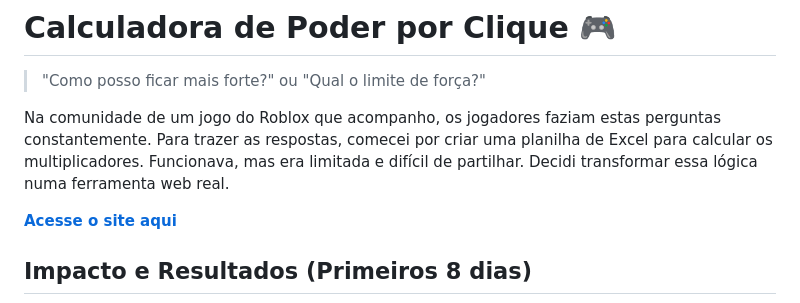
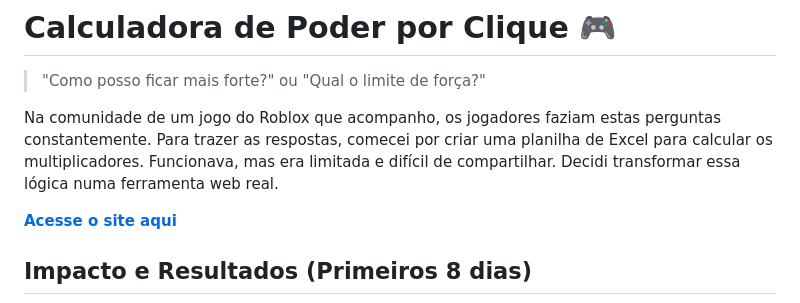
Before and after one commit to guga-prog/Power-Per-Click-Calculator, a Markdown page: README.md, the part around the change. GitHub-like rendering.

```diff
--- a/README.md
+++ b/README.md
@@ -44,7 +44,7 @@ To get the idea live quickly for the community, I used Claude (AI) to generate t
 
 > "Como posso ficar mais forte?" ou "Qual o limite de força?"
 
-Na comunidade de um jogo do Roblox que acompanho, os jogadores faziam estas perguntas constantemente. Para trazer as respostas, comecei por criar uma planilha de Excel para calcular os multiplicadores. Funcionava, mas era limitada e difícil de partilhar. Decidi transformar essa lógica numa ferramenta web real.
+Na comunidade de um jogo do Roblox que acompanho, os jogadores faziam estas perguntas constantemente. Para trazer as respostas, comecei por criar uma planilha de Excel para calcular os multiplicadores. Funcionava, mas era limitada e difícil de compartilhar. Decidi transformar essa lógica numa ferramenta web real.
 
 [**Acesse o site aqui**](https://powerperclickcalculator.netlify.app)
 
```
